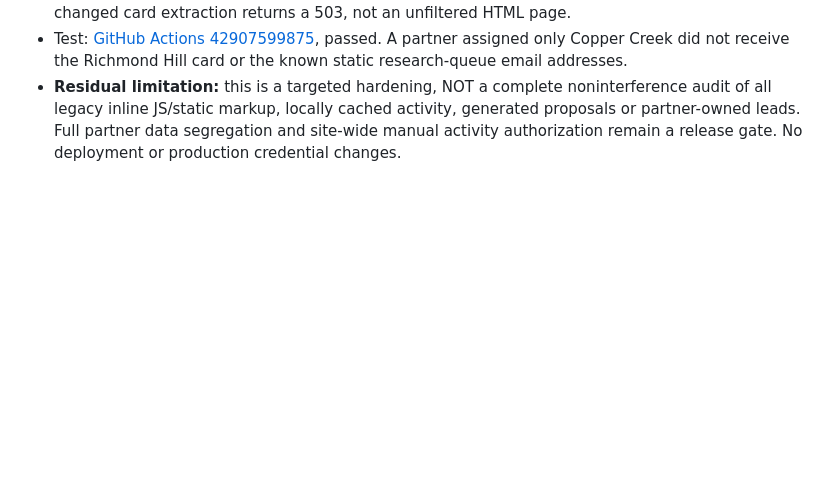
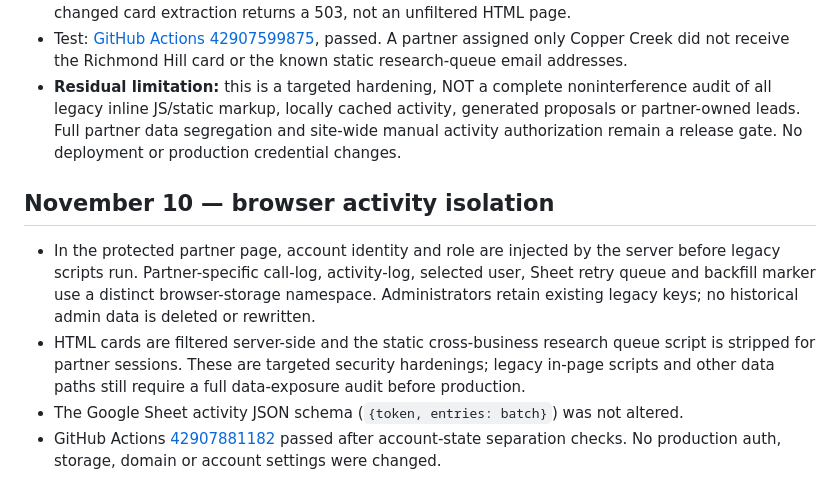
Before and after one commit to dastseri/nexais-partners-site, a Markdown page: SEND_HISTORY_RELEASE_STATUS.md, the part around the change. Drawn GitHub-style; blank space fills up the shorter version.

Commit message:
docs(partners): account-scoped browser activity and passing test evidence

```diff
--- a/SEND_HISTORY_RELEASE_STATUS.md
+++ b/SEND_HISTORY_RELEASE_STATUS.md
@@ -63,3 +63,9 @@ On re-audit, 12 historical Instagram DM attempts had explicit pending, failed or
 - Server now removes unassigned `<article class="card">` blocks from the HTML before responding to partner sessions; administrator receives the full existing hub. It also removes the legacy static research queue script containing other business contact entries from partner HTML. Malformed or changed card extraction returns a 503, not an unfiltered HTML page.
 - Test: [GitHub Actions 42907599875](https://github.com/dastseri/nexais-partners-site/actions/runs/42907599875), passed. A partner assigned only Copper Creek did not receive the Richmond Hill card or the known static research-queue email addresses.
 - **Residual limitation:** this is a targeted hardening, NOT a complete noninterference audit of all legacy inline JS/static markup, locally cached activity, generated proposals or partner-owned leads. Full partner data segregation and site-wide manual activity authorization remain a release gate. No deployment or production credential changes.
+
+## November 10 — browser activity isolation
+- In the protected partner page, account identity and role are injected by the server before legacy scripts run. Partner-specific call-log, activity-log, selected user, Sheet retry queue and backfill marker use a distinct browser-storage namespace. Administrators retain existing legacy keys; no historical admin data is deleted or rewritten.
+- HTML cards are filtered server-side and the static cross-business research queue script is stripped for partner sessions. These are targeted security hardenings; legacy in-page scripts and other data paths still require a full data-exposure audit before production.
+- The Google Sheet activity JSON schema (`{token, entries: batch}`) was not altered.
+- GitHub Actions [42907881182](https://github.com/dastseri/nexais-partners-site/actions/runs/42907881182) passed after account-state separation checks. No production auth, storage, domain or account settings were changed.
```
